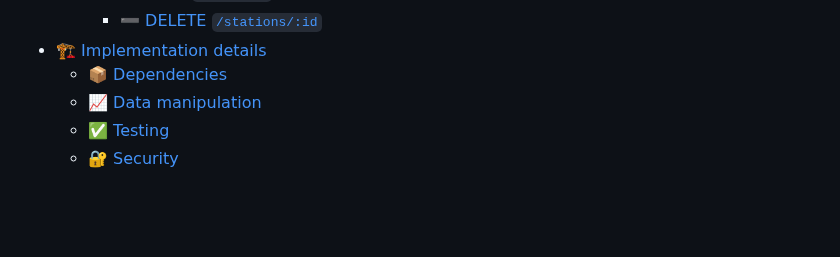
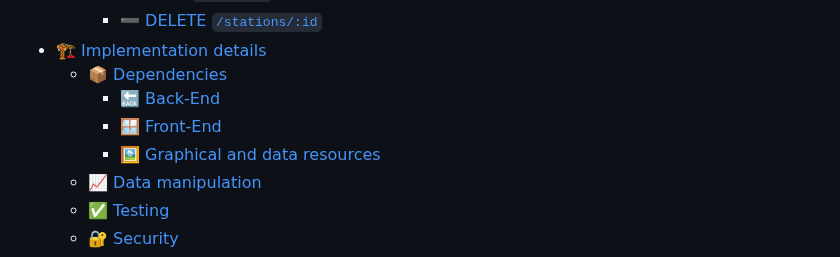
Before and after one commit to zatarain/portfolio, a Markdown page: docs/geo-football.md, the part around one of its changes. Drawn GitHub-style; blank space fills up the shorter version.

```diff
--- a/docs/geo-football.md
+++ b/docs/geo-football.md
@@ -21,6 +21,9 @@ This prototype project aims to be an exercise to discuss about software engineer
     * ➖ [DELETE `/stations/:id`](#-delete-stationsid)
 * 🏗️ [Implementation details](#🏗️-implementation-details)
   * 📦 [Dependencies](#-dependencies)
+    * 🔙 [Back-End](#-back-end)
+    * 🪟 [Front-End](#-front-end)
+    * 🖼️ [Graphical and data resources](#🖼️-graphical-and-data-resources)
   * 📈 [Data manipulation](#-data-manipulation)
   * ✅ [Testing](#-testing)
   * 🔐 [Security](#-security)
```
Also changed, not shown: other parts of docs/geo-football.md (+3 -3 lines).
